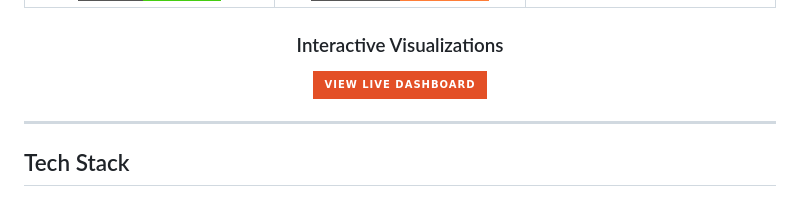
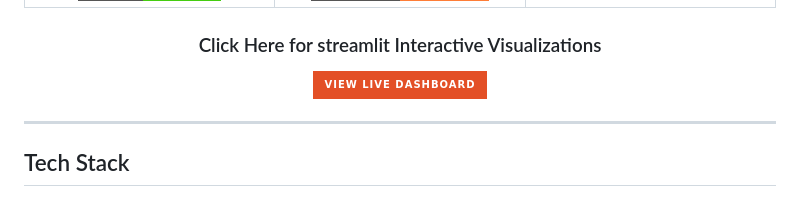
Before and after one commit to Daniel21b/Job-Market-Analytics, a Markdown page: README.md, the part around one of its changes. Drawn GitHub-style; badges without logos.

Commit message:
Update link for interactive visualizations

```diff
--- a/README.md
+++ b/README.md
@@ -102,5 +102,5 @@ Clear dichotomy between **AI-First startups** and traditional enterprise IT main
 
 <div align="center">
 
-### Interactive Visualizations
+### Click Here for streamlit Interactive Visualizations
 
```
Also changed, not shown: other parts of README.md (+1 -1 lines).
